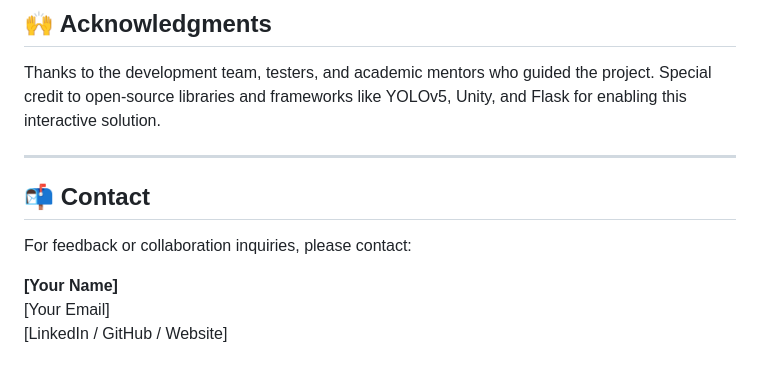
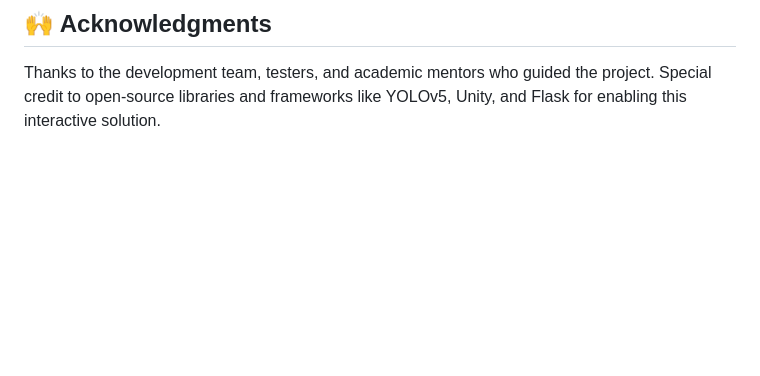
Before and after one commit to jananour00/biobalance-motion-educator, a Markdown page: README.md, the part around the change. GitHub-like rendering; blank space fills up the shorter version.

```diff
--- a/README.md
+++ b/README.md
@@ -120,13 +120,3 @@ MIT License (or specify your preferred license here)
 ## 🙌 Acknowledgments
 
 Thanks to the development team, testers, and academic mentors who guided the project. Special credit to open-source libraries and frameworks like YOLOv5, Unity, and Flask for enabling this interactive solution.
-
----
-
-## 📬 Contact
-
-For feedback or collaboration inquiries, please contact:
-
-**[Your Name]**
-[Your Email]
-[LinkedIn / GitHub / Website]
```
